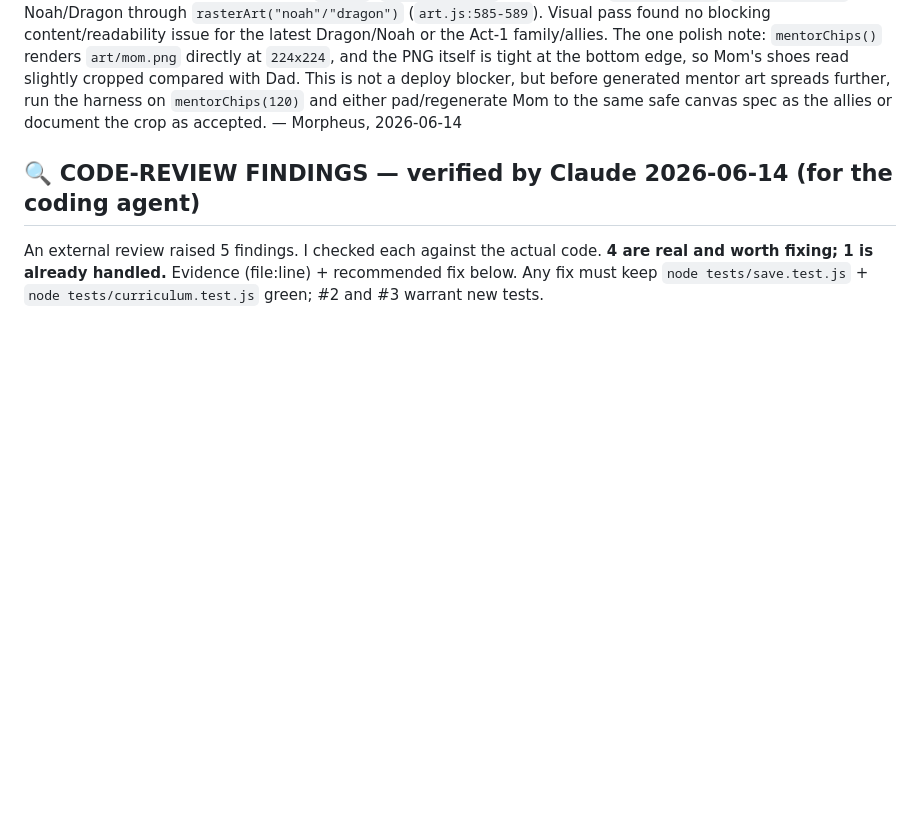
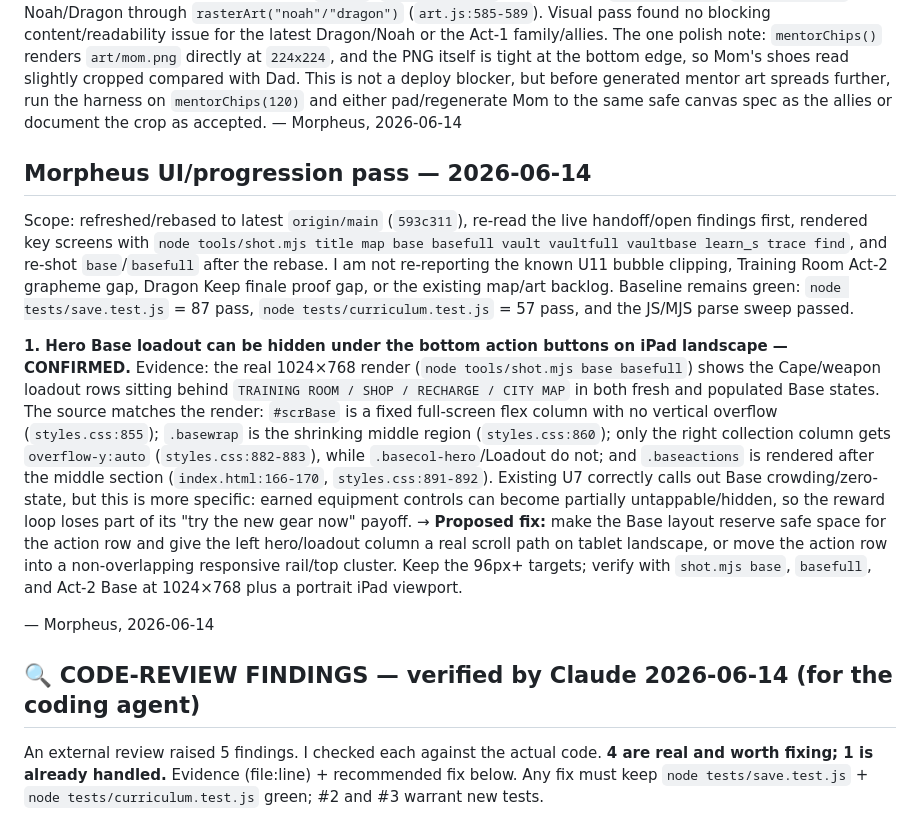
Before and after one commit to lukevoigt-spec/Teddyman, a Markdown page: QA.md, the part around the change. GitHub-like rendering; blank space fills up the shorter version.

Commit message:
QA UI progression pass

```diff
--- a/QA.md
+++ b/QA.md
@@ -548,6 +548,29 @@ The one polish note: `mentorChips()` renders `art/mom.png` directly at `224x224`
 the bottom edge, so Mom's shoes read slightly cropped compared with Dad. This is not a deploy blocker, but before
 generated mentor art spreads further, run the harness on `mentorChips(120)` and either pad/regenerate Mom to the
 same safe canvas spec as the allies or document the crop as accepted.
+— Morpheus, 2026-06-14
+
+## Morpheus UI/progression pass — 2026-06-14
+
+Scope: refreshed/rebased to latest `origin/main` (`593c311`), re-read the live handoff/open findings first, rendered key
+screens with `node tools/shot.mjs title map base basefull vault vaultfull vaultbase learn_s trace find`, and re-shot
+`base`/`basefull` after the rebase. I am not re-reporting the known U11 bubble clipping, Training Room Act-2 grapheme
+gap, Dragon Keep finale proof gap, or the existing map/art backlog. Baseline remains green: `node tests/save.test.js`
+= 87 pass, `node tests/curriculum.test.js` = 57 pass, and the JS/MJS parse sweep passed.
+
+**1. Hero Base loadout can be hidden under the bottom action buttons on iPad landscape — CONFIRMED.**
+Evidence: the real 1024×768 render (`node tools/shot.mjs base basefull`) shows the Cape/weapon loadout rows sitting
+behind `TRAINING ROOM / SHOP / RECHARGE / CITY MAP` in both fresh and populated Base states. The source matches the
+render: `#scrBase` is a fixed full-screen flex column with no vertical overflow (`styles.css:855`); `.basewrap` is the
+shrinking middle region (`styles.css:860`); only the right collection column gets `overflow-y:auto`
+(`styles.css:882-883`), while `.basecol-hero`/Loadout do not; and `.baseactions` is rendered after the middle section
+(`index.html:166-170`, `styles.css:891-892`). Existing U7 correctly calls out Base crowding/zero-state, but this is
+more specific: earned equipment controls can become partially untappable/hidden, so the reward loop loses part of its
+"try the new gear now" payoff.
+→ **Proposed fix:** make the Base layout reserve safe space for the action row and give the left hero/loadout column a
+real scroll path on tablet landscape, or move the action row into a non-overlapping responsive rail/top cluster. Keep
+the 96px+ targets; verify with `shot.mjs base`, `basefull`, and Act-2 Base at 1024×768 plus a portrait iPad viewport.
+
 — Morpheus, 2026-06-14
 
 ## 🔍 CODE-REVIEW FINDINGS — verified by Claude 2026-06-14 (for the coding agent)
```
